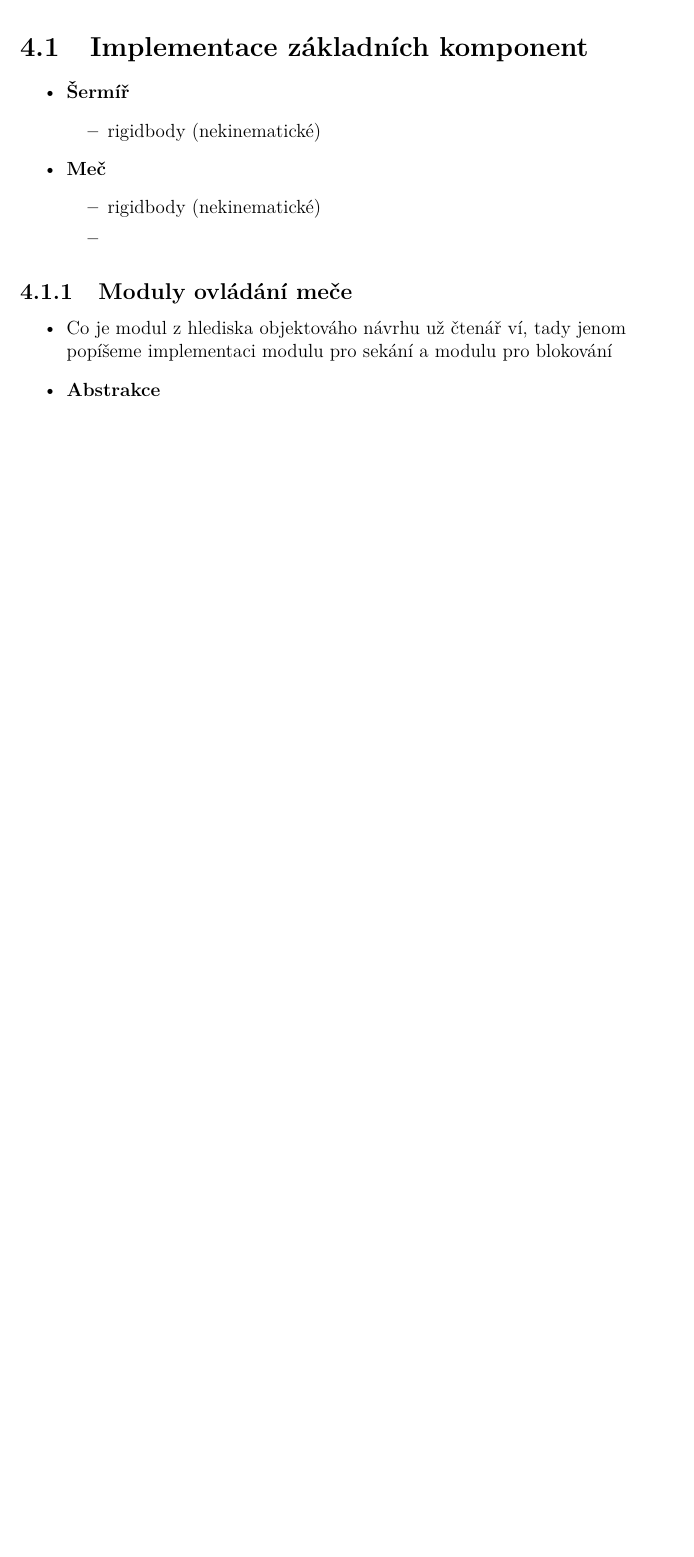
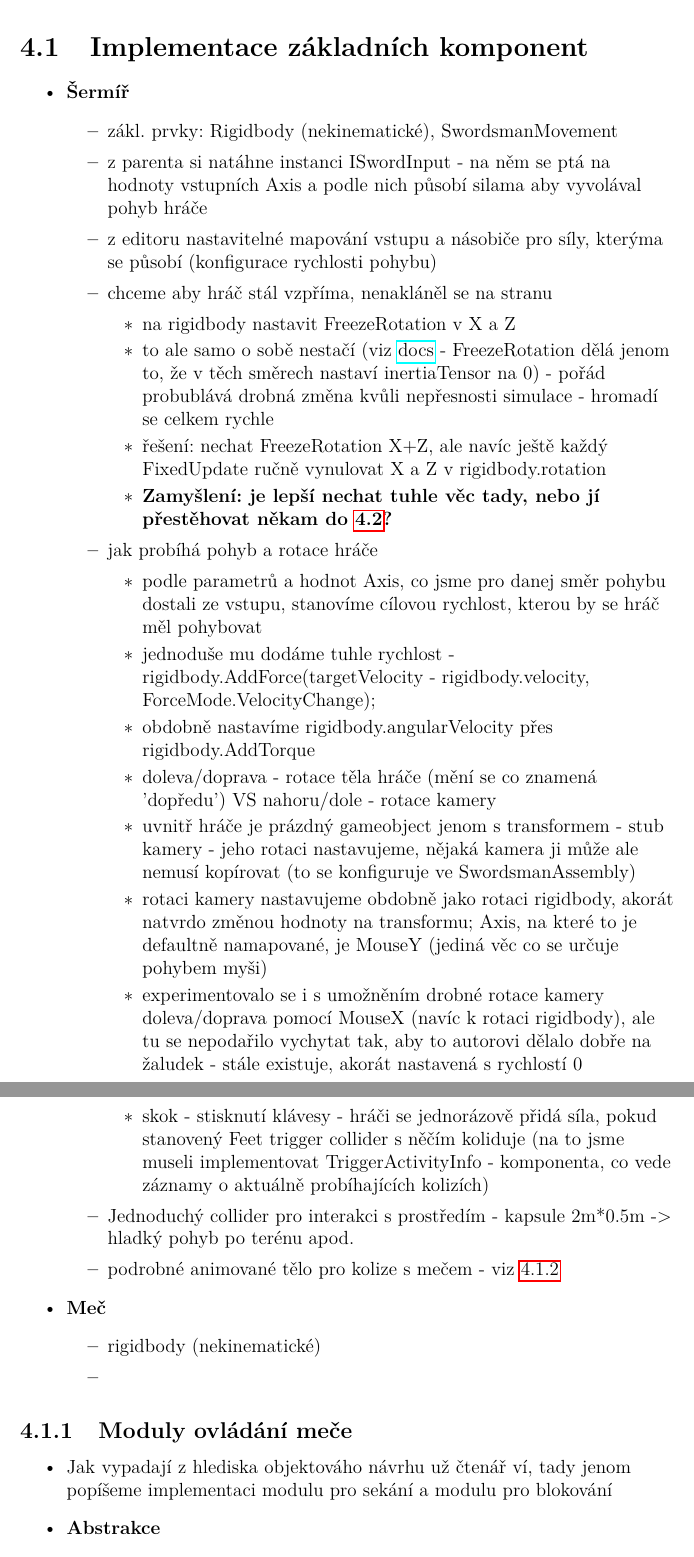
Before and after one commit to MarkusSecundus/PhysicsSwordfight, a LaTeX thesis (cs/prace.tex, which reads cs/kap04.tex): part of page 39 of 51 before the commit and two parts of pages 39 and 40 of 52 after it, the two joined at a grey line, cut so that both start at the same text, the shorter picture padded with empty space. Compiled offline with pdfLaTeX.

Commit message:
ch.4 hints wip

```diff
--- a/cs/kap04.tex
+++ b/cs/kap04.tex
@@ -4,7 +4,29 @@
 \begin{itemize}
   \item \textbf{Šermíř}
     \begin{itemize}
-      \item rigidbody (nekinematické)
+      \item zákl. prvky: Rigidbody (nekinematické), SwordsmanMovement
+      \item z parenta si natáhne instanci ISwordInput - na něm se ptá na hodnoty vstupních Axis a podle nich působí silama aby vyvolával pohyb hráče
+      \item z editoru nastavitelné mapování vstupu a násobiče pro síly, kterýma se působí (konfigurace rychlosti pohybu)
+      \item chceme aby hráč stál vzpříma, nenakláněl se na stranu
+        \begin{itemize}
+          \item na rigidbody nastavit FreezeRotation v X a Z
+          \item to ale samo o sobě nestačí (viz \href{https://docs.unity3d.com/ScriptReference/Rigidbody-constraints.html}{docs} - FreezeRotation dělá jenom to, že v těch směrech nastaví inertiaTensor na 0) - pořád probublává drobná změna kvůli nepřesnosti simulace - hromadí se celkem rychle
+          \item řešení: nechat FreezeRotation X+Z, ale navíc ještě každý FixedUpdate ručně vynulovat X a Z v rigidbody.rotation
+          \item \textbf{Zamyšlení: je lepší nechat tuhle věc tady, nebo jí přestěhovat někam do \ref{simulationStabilitySection}?}
+        \end{itemize}
+      \item jak probíhá pohyb a rotace hráče
+        \begin{itemize}
+          \item podle parametrů a hodnot Axis, co jsme pro danej směr pohybu dostali ze vstupu, stanovíme cílovou rychlost, kterou by se hráč měl pohybovat
+          \item jednoduše mu dodáme tuhle rychlost - rigidbody.AddForce(targetVelocity - rigidbody.velocity, ForceMode.VelocityChange);
+          \item obdobně nastavíme rigidbody.angularVelocity přes rigidbody.AddTorque
+          \item doleva/doprava - rotace těla hráče (mění se co znamená 'dopředu') VS nahoru/dole - rotace kamery
+          \item uvnitř hráče je prázdný gameobject jenom s transformem - stub kamery - jeho rotaci nastavujeme, nějaká kamera ji může ale nemusí kopírovat (to se konfiguruje ve SwordsmanAssembly)
+          \item rotaci kamery nastavujeme obdobně jako rotaci rigidbody, akorát natvrdo změnou hodnoty na transformu; Axis, na které to je defaultně namapované, je MouseY (jediná věc co se určuje pohybem myši)
+          \item experimentovalo se i s umožněním drobné rotace kamery doleva/doprava pomocí MouseX (navíc k rotaci rigidbody), ale tu se nepodařilo vychytat tak, aby to autorovi dělalo dobře na žaludek - stále existuje, akorát nastavená s rychlostí 0
+          \item skok - stisknutí klávesy - hráči se jednorázově přidá síla, pokud stanovený Feet trigger collider s něčím koliduje (na to jsme museli implementovat TriggerActivityInfo - komponenta, co vede záznamy o aktuálně probíhajících kolizích)
+        \end{itemize}
+       \item Jednoduchý collider pro interakci s prostředím - kapsule 2m*0.5m -> hladký pohyb po terénu apod.
+       \item podrobné animované tělo pro kolize s mečem - viz \ref{swordsmanAnimationSubsection}
     \end{itemize}
   \item \textbf{Meč}
     \begin{itemize}
@@ -15,7 +37,7 @@
 
 \subsection{Moduly ovládání meče} \label{modesOfSwordMovementSubsection}
 \begin{itemize}
-  \item Co je modul z hlediska objektováho návrhu už čtenář ví, tady jenom popíšeme implementaci modulu pro sekání a modulu pro blokování
+  \item Jak vypadají z hlediska objektováho návrhu už čtenář ví, tady jenom popíšeme implementaci modulu pro sekání a modulu pro blokování
   \item \textbf{Abstrakce}
     \begin{itemize}
       \item SwordMovement.Submodule
```
Also changed, not shown: cs/kap04.tex (4 more changed lines).
